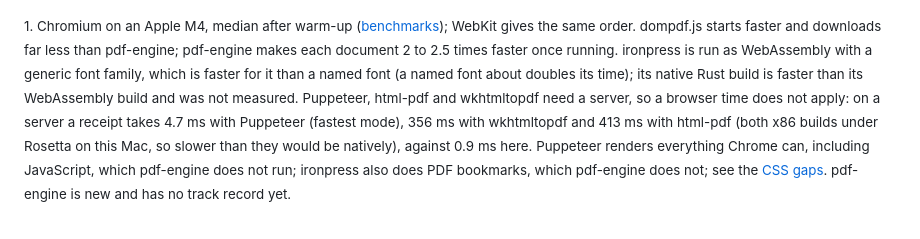
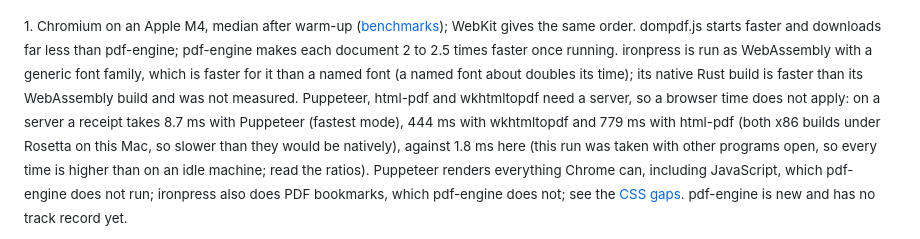
Before and after one commit to Lands-Horizon-Corp/pdf-engine, a Markdown page: .node/wasm/README.md, the part around the change. Rendered like a GitHub page.

Commit message:
docs: server-side figures in the comparison footnote match the latest run

```diff
--- a/.node/wasm/README.md
+++ b/.node/wasm/README.md
@@ -82,9 +82,10 @@ text, in 1 to 3 ms. The same engine also runs natively in Electron, Tauri and Do
 starts faster and downloads far less than pdf-engine; pdf-engine makes each document 2 to 2.5 times faster once running.
 ironpress is run as WebAssembly with a generic font family, which is faster for it than a named font (a named font
 about doubles its time); its native Rust build is faster than its WebAssembly build and was not measured. Puppeteer,
-html-pdf and wkhtmltopdf need a server, so a browser time does not apply: on a server a receipt takes 4.7 ms with
-Puppeteer (fastest mode), 356 ms with wkhtmltopdf and 413 ms with html-pdf (both x86 builds under Rosetta on this Mac,
-so slower than they would be natively), against 0.9 ms here. Puppeteer renders everything Chrome can, including
+html-pdf and wkhtmltopdf need a server, so a browser time does not apply: on a server a receipt takes 8.7 ms with
+Puppeteer (fastest mode), 444 ms with wkhtmltopdf and 779 ms with html-pdf (both x86 builds under Rosetta on this Mac,
+so slower than they would be natively), against 1.8 ms here (this run was taken with other programs open, so every time is
+higher than on an idle machine; read the ratios). Puppeteer renders everything Chrome can, including
 JavaScript, which pdf-engine does not run; ironpress also does PDF bookmarks, which pdf-engine does
 not; see the [CSS gaps](https://github.com/Lands-Horizon-Corp/pdf-engine/blob/master/.public/docs/templates.md#css). pdf-engine is new and has no track record yet.</sub>
 
```
Also changed, not shown: README.md (+4 -3 lines).
